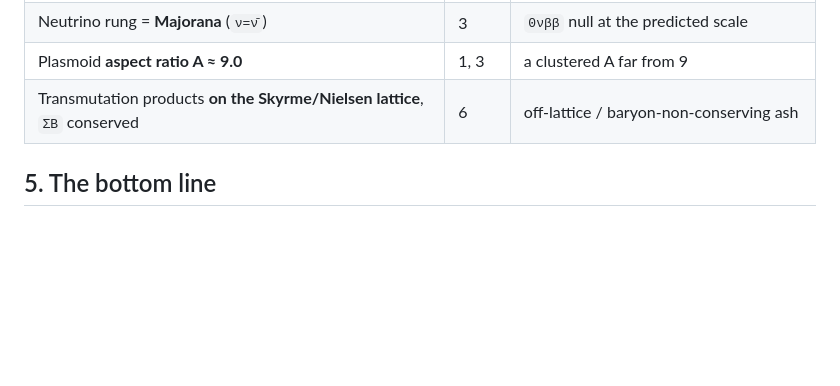
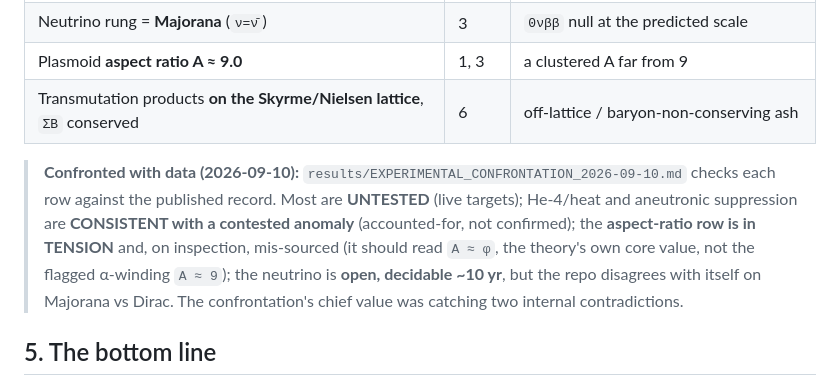
Before and after one commit to awarelook/vortor, a Markdown page: FTGB_COHERENCE_MAP_2026-09-09.md, the part around the change. GitHub-like rendering; blank space fills up the shorter version.

```diff
--- a/FTGB_COHERENCE_MAP_2026-09-09.md
+++ b/FTGB_COHERENCE_MAP_2026-09-09.md
@@ -79,6 +79,13 @@ The frameworks converge because they share the **same five invariants of the one
 | Plasmoid **aspect ratio A ≈ 9.0** | 1, 3 | a clustered A far from 9 |
 | Transmutation products **on the Skyrme/Nielsen lattice**, `ΣB` conserved | 6 | off-lattice / baryon-non-conserving ash |
 
+> **Confronted with data (2026-09-10):** `results/EXPERIMENTAL_CONFRONTATION_2026-09-10.md` checks each row
+> against the published record. Most are **UNTESTED** (live targets); He-4/heat and aneutronic suppression are
+> **CONSISTENT with a contested anomaly** (accounted-for, not confirmed); the **aspect-ratio row is in TENSION**
+> and, on inspection, mis-sourced (it should read `A ≈ φ`, the theory's own core value, not the flagged
+> α-winding `A ≈ 9`); the neutrino is **open, decidable ~10 yr**, but the repo disagrees with itself on
+> Majorana vs Dirac. The confrontation's chief value was catching two internal contradictions.
+
 ## 5. The bottom line
 
 **One object, seven layers, five frameworks, one convergence.** The plasma/topological-fluid **core is a
```
Also changed, not shown: README.md (+1 -1 lines), results/EXPERIMENTAL_CONFRONTATION_2026-09-10.md (added, +171 -0 lines).
